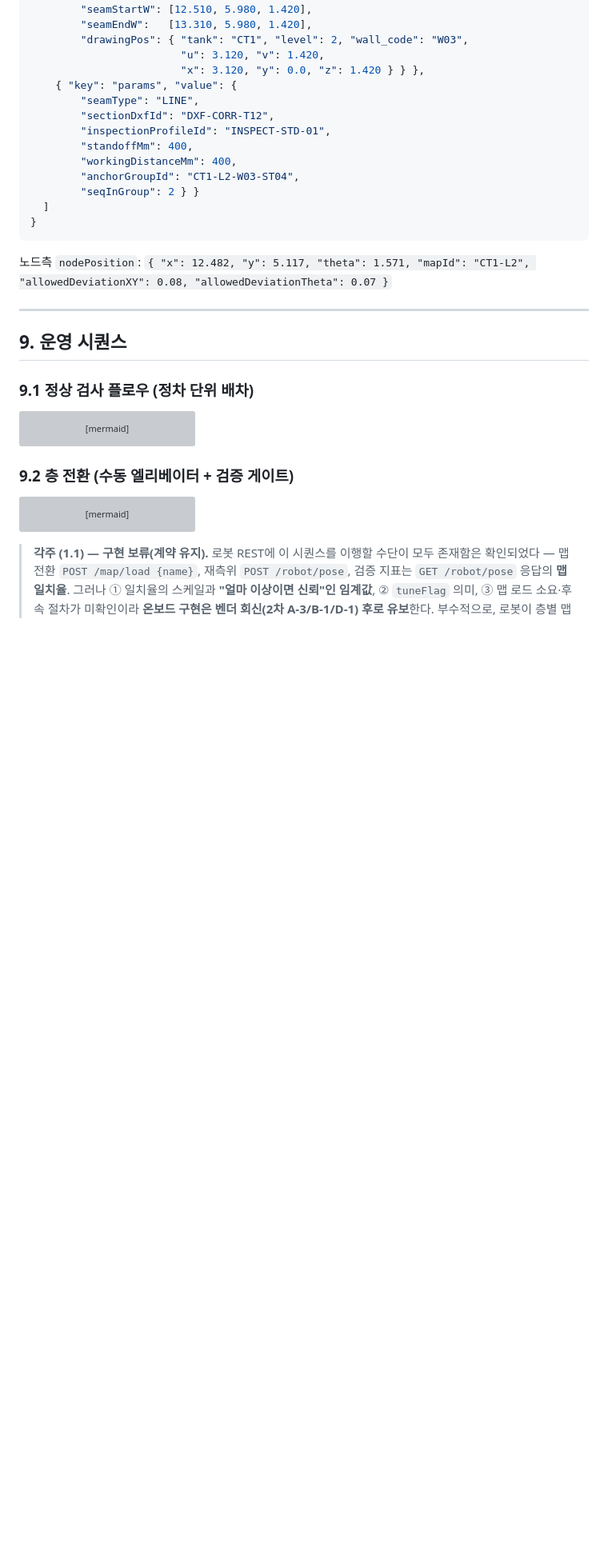
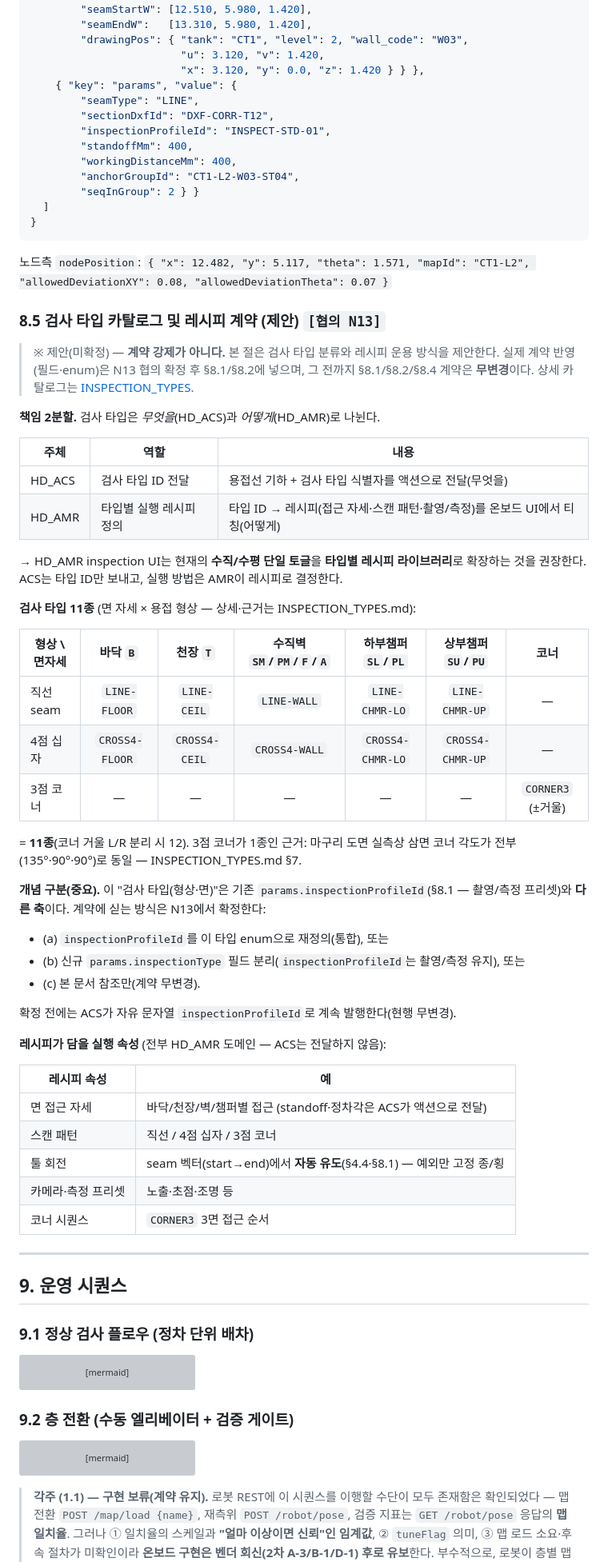
Before and after one commit to gony0811/HD_ACS, a Markdown page: docs/VDA5050_INTERFACE_SPEC.md, the part around one of its changes. Shown at 80% size. Drawn GitHub-style; blank space fills up the shorter version; grey boxes are pictures that could not be loaded.

Commit message:
VDA 사양서 §8.5 검사 타입 카탈로그·레시피 계약(제안) 신설
- VDA5050_INTERFACE_SPEC.md 개정 1.3: §8.5 신설(검사 타입 11종 요약표,
  ACS=타입 ID 전달/HD_AMR=타입별 레시피 라이브러리 2분할, 툴 회전=AMR
  유도 재확인), §10 [N13] 등재. 기존 계약(§8.1/§8.2/§8.4) 무변경 —
  inspectionProfileId 자유문자열 유지·enum 미강제(제안 단계).
- INSPECTION_TYPES.md: profileId↔inspectionProfileId 명칭 정합 각주.
- CLAUDE.md 변경 이력.

PDF 재생성은 후속.

Co-Authored-By: Claude Opus 4.8 <noreply@anthropic.com>
Claude-Session: https://claude.ai/code/session_014yjBuKVN11jUAsuKft7hEv

```diff
--- a/docs/VDA5050_INTERFACE_SPEC.md
+++ b/docs/VDA5050_INTERFACE_SPEC.md
@@ -581,6 +582,46 @@ ACS 생존신호는 VDA 5050 표준 로봇 `connection` 메시지의 상태 모
 
 노드측 `nodePosition`: `{ "x": 12.482, "y": 5.117, "theta": 1.571, "mapId": "CT1-L2", "allowedDeviationXY": 0.08, "allowedDeviationTheta": 0.07 }`
 
+### 8.5 검사 타입 카탈로그 및 레시피 계약 (제안) `[협의 N13]`
+
+> ※ 제안(미확정) — **계약 강제가 아니다.** 본 절은 검사 타입 분류와 레시피 운용 방식을 제안한다. 실제 계약 반영(필드·enum)은 N13 협의 확정 후 §8.1/§8.2에 넣으며, 그 전까지 §8.1/§8.2/§8.4 계약은 **무변경**이다. 상세 카탈로그는 [INSPECTION_TYPES](INSPECTION_TYPES.md).
+
+**책임 2분할.** 검사 타입은 *무엇을*(HD_ACS)과 *어떻게*(HD_AMR)로 나뉜다.
+
+| 주체 | 역할 | 내용 |
+|---|---|---|
+| HD_ACS | 검사 타입 ID 전달 | 용접선 기하 + 검사 타입 식별자를 액션으로 전달(무엇을) |
+| HD_AMR | 타입별 실행 레시피 정의 | 타입 ID → 레시피(접근 자세·스캔 패턴·촬영/측정)를 온보드 UI에서 티칭(어떻게) |
+
+→ HD_AMR inspection UI는 현재의 **수직/수평 단일 토글**을 **타입별 레시피 라이브러리**로 확장하는 것을 권장한다. ACS는 타입 ID만 보내고, 실행 방법은 AMR이 레시피로 결정한다.
+
+**검사 타입 11종** (면 자세 × 용접 형상 — 상세·근거는 INSPECTION_TYPES.md):
+
+| 형상 \ 면자세 | 바닥 `B` | 천장 `T` | 수직벽 `SM`/`PM`/`F`/`A` | 하부챔퍼 `SL`/`PL` | 상부챔퍼 `SU`/`PU` | 코너 |
+|---|:--:|:--:|:--:|:--:|:--:|:--:|
+| 직선 seam | `LINE-FLOOR` | `LINE-CEIL` | `LINE-WALL` | `LINE-CHMR-LO` | `LINE-CHMR-UP` | — |
+| 4점 십자 | `CROSS4-FLOOR` | `CROSS4-CEIL` | `CROSS4-WALL` | `CROSS4-CHMR-LO` | `CROSS4-CHMR-UP` | — |
+| 3점 코너 | — | — | — | — | — | `CORNER3` (±거울) |
+
+= **11종**(코너 거울 L/R 분리 시 12). 3점 코너가 1종인 근거: 마구리 도면 실측상 삼면 코너 각도가 전부 (135°·90°·90°)로 동일 — INSPECTION_TYPES.md §7.
+
+**개념 구분(중요).** 이 "검사 타입(형상·면)"은 기존 `params.inspectionProfileId`(§8.1 — 촬영/측정 프리셋)와 **다른 축**이다. 계약에 싣는 방식은 N13에서 확정한다:
+- (a) `inspectionProfileId`를 이 타입 enum으로 재정의(통합), 또는
+- (b) 신규 `params.inspectionType` 필드 분리(`inspectionProfileId`는 촬영/측정 유지), 또는
+- (c) 본 문서 참조만(계약 무변경).
+
+확정 전에는 ACS가 자유 문자열 `inspectionProfileId`로 계속 발행한다(현행 무변경).
+
+**레시피가 담을 실행 속성** (전부 HD_AMR 도메인 — ACS는 전달하지 않음):
+
+| 레시피 속성 | 예 |
+|---|---|
+| 면 접근 자세 | 바닥/천장/벽/챔퍼별 접근 (standoff·정차각은 ACS가 액션으로 전달) |
+| 스캔 패턴 | 직선 / 4점 십자 / 3점 코너 |
+| 툴 회전 | seam 벡터(start→end)에서 **자동 유도**(§4.4·§8.1) — 예외만 고정 종/횡 |
+| 카메라·측정 프리셋 | 노출·초점·조명 등 |
+| 코너 시퀀스 | `CORNER3` 3면 접근 순서 |
+
 ---
 
 ## 9. 운영 시퀀스
```
Also changed, not shown: other parts of docs/VDA5050_INTERFACE_SPEC.md (+6 -4 lines), CLAUDE.md (+1 -0 lines), docs/INSPECTION_TYPES.md (+2 -0 lines).
